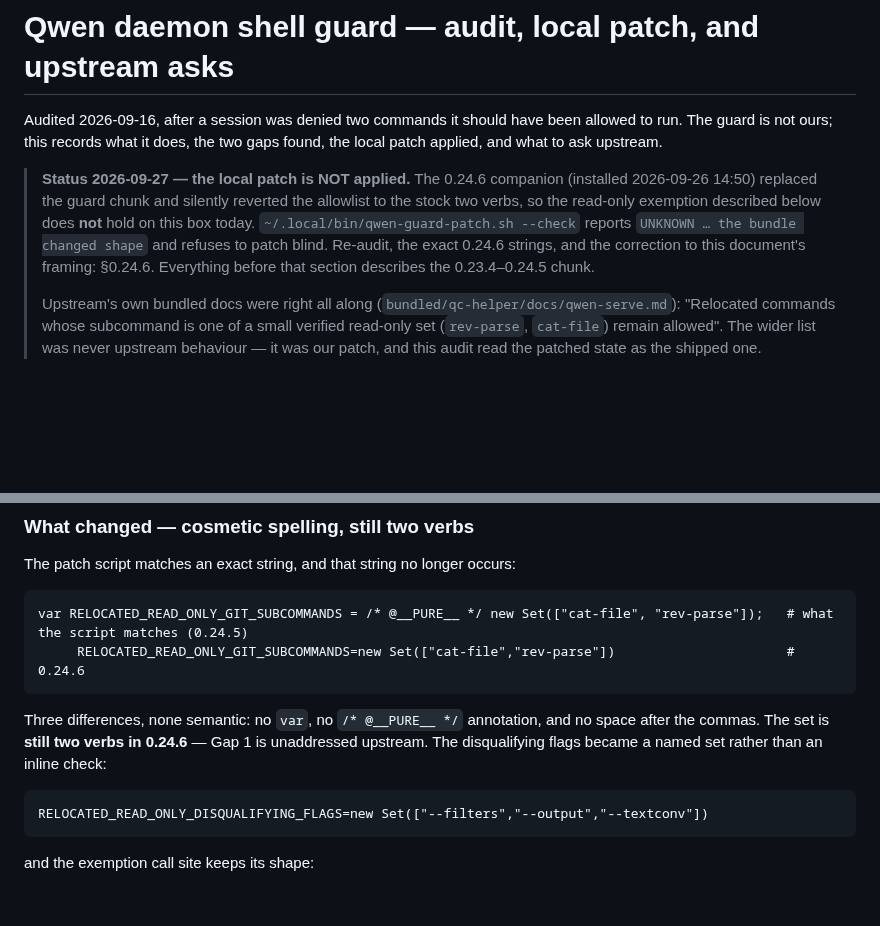
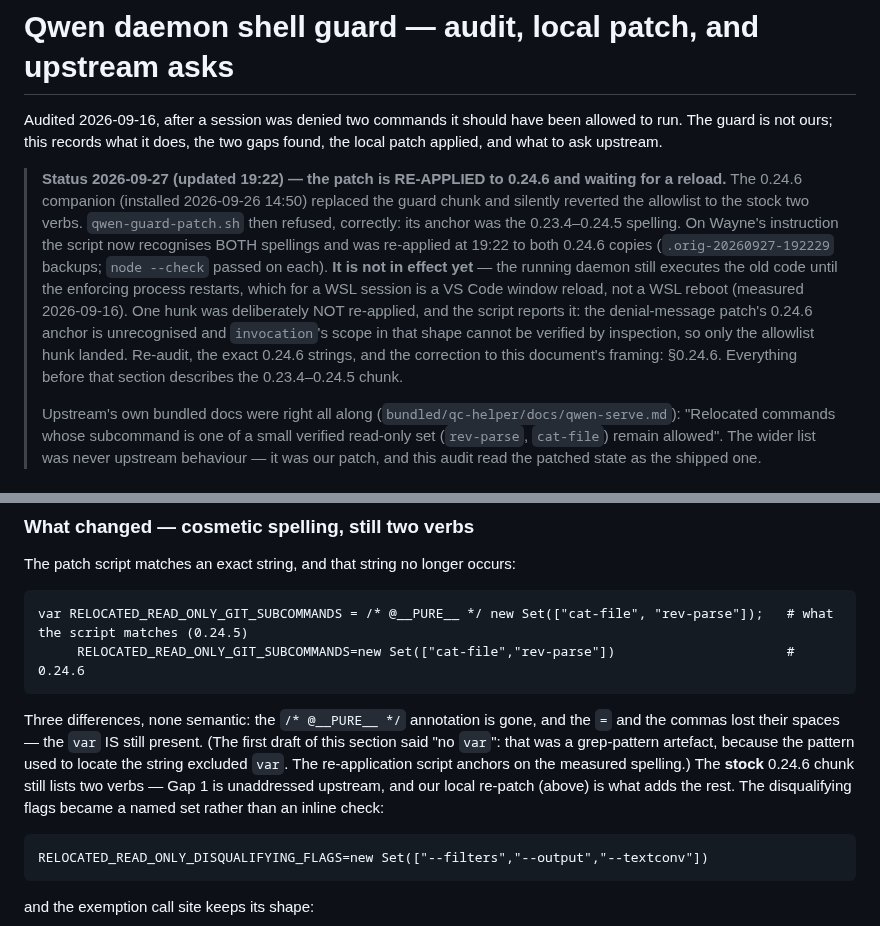
Before and after one commit to waynegault/ubuntu-console, a Markdown page: docs/qwen-shell-guard-audit.md, 2 parts joined by grey strips. Drawn GitHub-style; blank space fills up the shorter version.

Commit message:
docs(guard): the patch is re-applied to 0.24.6 (waiting for a reload), and one measured claim was wrong
Wayne instructed the re-patch, so the status banner is no longer "NOT applied": the script now
recognises both stock spellings and was re-applied at 19:22 to both 0.24.6 copies — allowlist hunk
only, reported as such, because the denial-message hunk's 0.24.6 anchor is unrecognised and
`invocation`'s scope in that shape cannot be verified by inspection (node --check validates syntax,
not scope, so a wrong reference would pass the check and fail at runtime). The banner now says the
patch is on disk and inert until the enforcing process restarts — a window reload, not a WSL reboot.

Corrected while there, because it was my own error: §0.24.6 claimed the 0.24.6 declaration has "no
var". It does have one; the differences are the missing `/* @__PURE__ */` annotation and the lost
spaces. The earlier claim was a grep-pattern artefact — the pattern I used to find the string
excluded `var`, so it could not have shown one — and the doc now says so, since the next reader
should know how that kind of mistake gets made. Same cause behind the "still two verbs in 0.24.6"
sentence now reading "the STOCK 0.24.6 chunk", so it cannot be read as "the re-patch failed".

The two 0.24.6 chunks are not identical (different hashes, 64 029 B each) and neither carried the
marker before this, so both were patched and both passed node --check.

```diff
--- a/docs/qwen-shell-guard-audit.md
+++ b/docs/qwen-shell-guard-audit.md
@@ -4,13 +4,18 @@ Audited 2026-09-16, after a session was denied two commands it should have been
 allowed to run. The guard is not ours; this records what it does, the two gaps
 found, the local patch applied, and what to ask upstream.
 
-> **Status 2026-09-27 — the local patch is NOT applied.** The 0.24.6 companion
-> (installed 2026-09-26 14:50) replaced the guard chunk and silently reverted the
-> allowlist to the stock two verbs, so the read-only exemption described below does
-> **not** hold on this box today. `~/.local/bin/qwen-guard-patch.sh --check` reports
-> `UNKNOWN … the bundle changed shape` and refuses to patch blind. Re-audit, the exact
-> 0.24.6 strings, and the correction to this document's framing: §0.24.6. Everything
-> before that section describes the 0.23.4–0.24.5 chunk.
+> **Status 2026-09-27 (updated 19:22) — the patch is RE-APPLIED to 0.24.6 and waiting for a reload.**
+> The 0.24.6 companion (installed 2026-09-26 14:50) replaced the guard chunk and silently reverted the
+> allowlist to the stock two verbs. `qwen-guard-patch.sh` then refused, correctly: its anchor was the
+> 0.23.4–0.24.5 spelling. On Wayne's instruction the script now recognises BOTH spellings and was
+> re-applied at 19:22 to both 0.24.6 copies (`.orig-20260927-192229` backups; `node --check` passed on
+> each). **It is not in effect yet** — the running daemon still executes the old code until the
+> enforcing process restarts, which for a WSL session is a VS Code window reload, not a WSL reboot
+> (measured 2026-09-16). One hunk was deliberately NOT re-applied, and the script reports it: the
+> denial-message patch's 0.24.6 anchor is unrecognised and `invocation`'s scope in that shape cannot be
+> verified by inspection, so only the allowlist hunk landed. Re-audit, the exact 0.24.6 strings, and
+> the correction to this document's framing: §0.24.6. Everything before that section describes the
+> 0.23.4–0.24.5 chunk.
 >
 > Upstream's own bundled docs were right all along (`bundled/qc-helper/docs/qwen-serve.md`):
 > "Relocated commands whose subcommand is one of a small verified read-only set
@@ -234,9 +239,11 @@ The patch script matches an exact string, and that string no longer occurs:
     var RELOCATED_READ_ONLY_GIT_SUBCOMMANDS = /* @__PURE__ */ new Set(["cat-file", "rev-parse"]);   # what the script matches (0.24.5)
          RELOCATED_READ_ONLY_GIT_SUBCOMMANDS=new Set(["cat-file","rev-parse"])                      # 0.24.6
 
-Three differences, none semantic: no `var`, no `/* @__PURE__ */` annotation, and no space
-after the commas. The set is **still two verbs in 0.24.6** — Gap 1 is unaddressed
-upstream. The disqualifying flags became a named set rather than an inline check:
+Three differences, none semantic: the `/* @__PURE__ */` annotation is gone, and the `=` and the commas
+lost their spaces — the `var` IS still present. (The first draft of this section said "no `var`": that
+was a grep-pattern artefact, because the pattern used to locate the string excluded `var`. The
+re-application script anchors on the measured spelling.) The **stock** 0.24.6 chunk still lists two verbs — Gap 1 is unaddressed
+upstream, and our local re-patch (above) is what adds the rest. The disqualifying flags became a named set rather than an inline check:
 
     RELOCATED_READ_ONLY_DISQUALIFYING_FLAGS=new Set(["--filters","--output","--textconv"])
 
```
